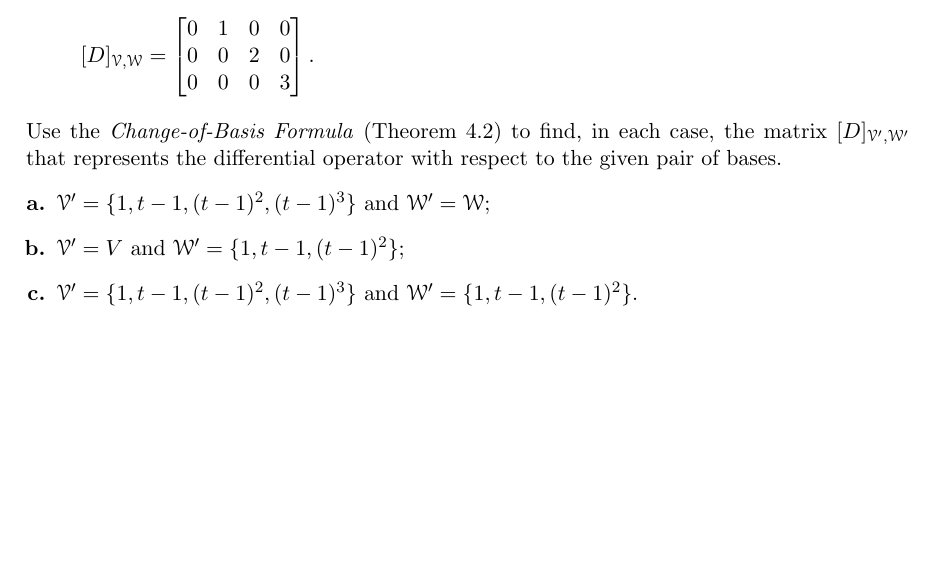
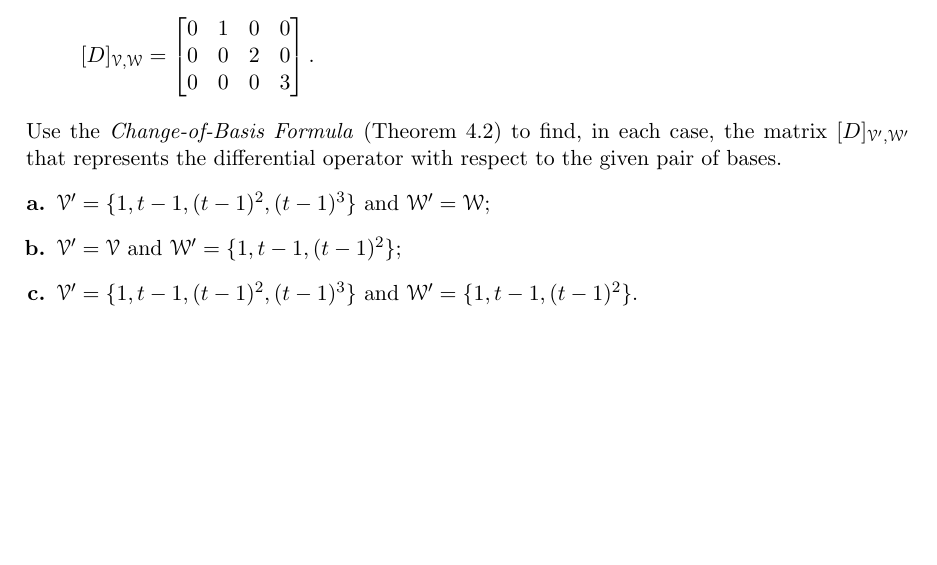
Before and after one commit to williamdemeo/Math317-Spring2016, a LaTeX problem sheet (homework/tex/Homework11.tex): part of page 2 of 8, cut so that both start at the same text. Compiled offline with pdfLaTeX.

Commit message:
fixed another minor typo

```diff
--- a/homework/tex/Homework11.tex
+++ b/homework/tex/Homework11.tex
@@ -229,7 +229,7 @@ with respect to the given pair of bases.
 \item
 $\sV' = \{1, t - 1, (t - 1)^2 , (t - 1)^3 \}$ and  $\sW' = \sW$;
 \item
-$\sV' = V$ and $\sW' = \{1, t - 1, (t - 1)^2 \}$;
+$\sV' = \sV$ and $\sW' = \{1, t - 1, (t - 1)^2 \}$;
 \item
 $\sV' = \{1, t - 1, (t - 1)^2 , (t - 1)^3 \}$ and $\sW' = \{1, t - 1, (t - 1)^2 \}$.
 \end{enumerate}
```
Also changed, not shown: homework/pdf/Homework11.pdf.
